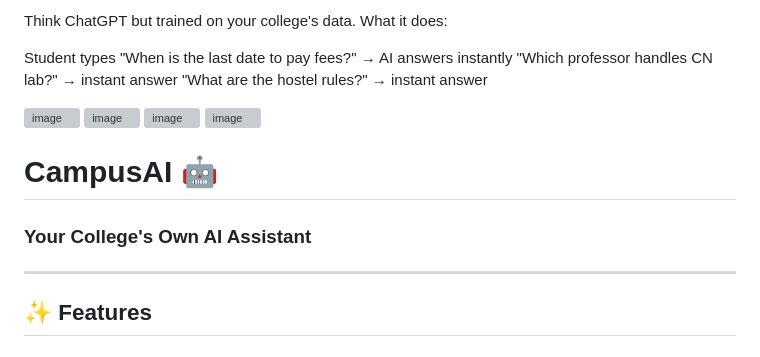
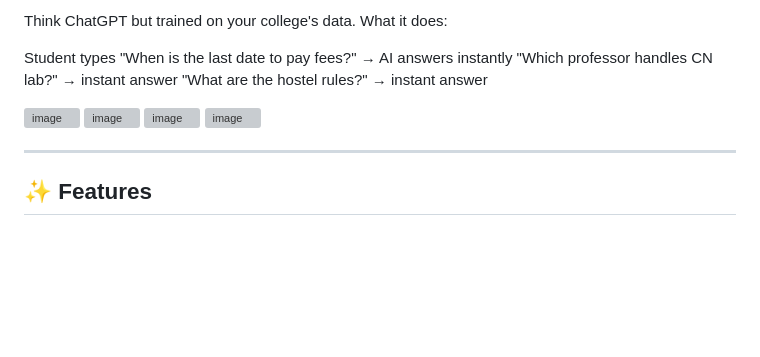
Before and after one commit to anoopcodehack/CampusAI, a Markdown page: README.md, the part around the change. Drawn GitHub-style; blank space fills up the shorter version; grey boxes are pictures that could not be loaded.

Commit message:
updated
Removed the title and subtitle from the README.

```diff
--- a/README.md
+++ b/README.md
@@ -19,8 +19,6 @@ Student types "When is the last date to pay fees?" → AI answers instantly
 
 <img width="1595" height="776" alt="image" src="https://github.com/user-attachments/assets/b045f216-06c1-45fb-b05c-af38270c352b" />
 
-# CampusAI 🤖
-### Your College's Own AI Assistant
 ---
 
 ## ✨ Features
```
